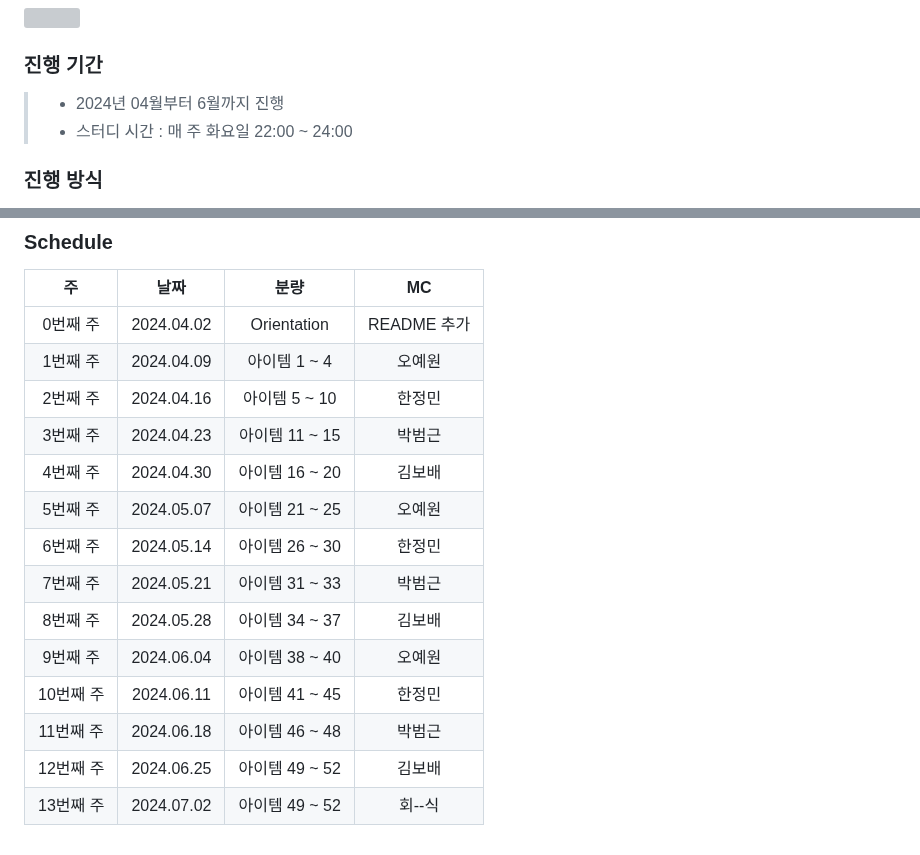
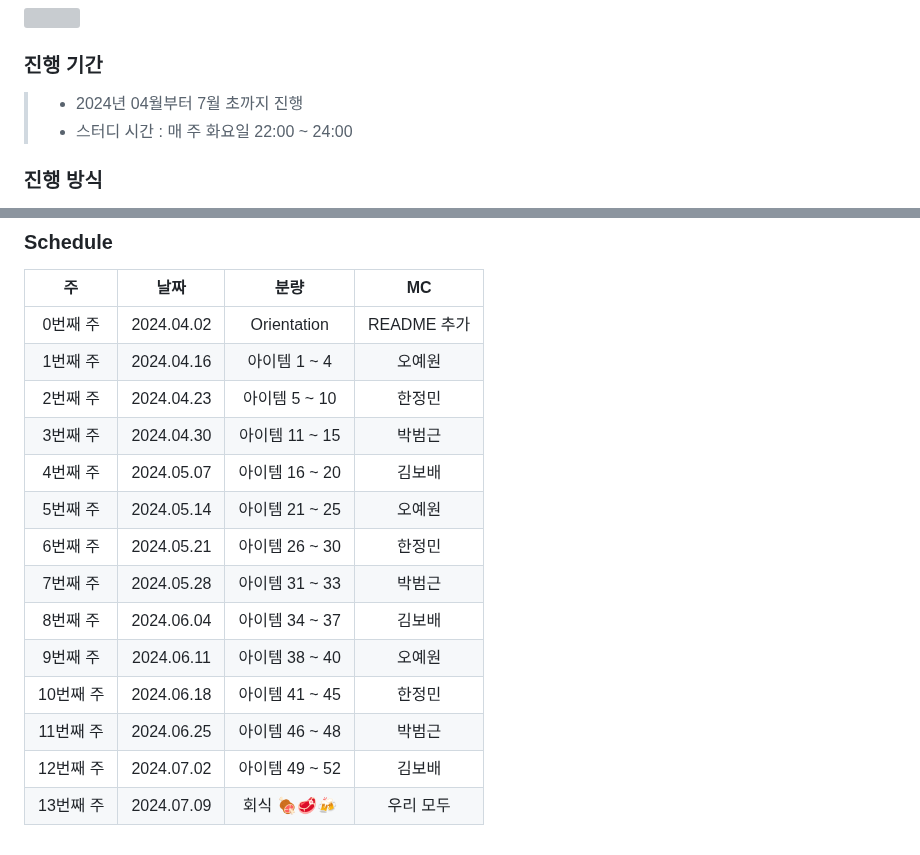
Before and after one commit to mash-up-kr/S3A, a Markdown page: effective-kotlin/README.md, 2 parts joined by grey strips. GitHub-like rendering; grey boxes are pictures that could not be loaded.

```diff
--- a/effective-kotlin/README.md
+++ b/effective-kotlin/README.md
@@ -15,7 +15,7 @@
 <img src=https://github.com/mash-up-kr/S3A/assets/63635886/65c65ca0-c784-4286-9883-f407caa6d6a3>
 
 ### 진행 기간
-> - 2024년 04월부터 6월까지 진행
+> - 2024년 04월부터 7월 초까지 진행
 > - 스터디 시간 : 매 주 화요일 22:00 ~ 24:00
 
 ### 진행 방식
@@ -37,16 +37,16 @@
 |   주    |     날짜     |     분량      |    MC     |
 |:------:|:----------:|:-----------:|:---------:|
 | 0번째 주  | 2024.04.02 | Orientation | README 추가 ||
-| 1번째 주  | 2024.04.09 |  아이템 1 ~ 4  |    오예원    |
-| 2번째 주  | 2024.04.16 | 아이템 5 ~ 10  |    한정민    |
-| 3번째 주  | 2024.04.23 | 아이템 11 ~ 15 |    박범근    |
-| 4번째 주  | 2024.04.30 | 아이템 16 ~ 20 |    김보배    |
-| 5번째 주  | 2024.05.07 | 아이템 21 ~ 25 |    오예원    |
-| 6번째 주  | 2024.05.14 | 아이템 26 ~ 30 |    한정민    |
-| 7번째 주  | 2024.05.21 | 아이템 31 ~ 33 |    박범근    |
-| 8번째 주  | 2024.05.28 | 아이템 34 ~ 37 |    김보배    |
-| 9번째 주  | 2024.06.04 | 아이템 38 ~ 40 |    오예원    |
-| 10번째 주 | 2024.06.11 | 아이템 41 ~ 45 |    한정민    |
-| 11번째 주 | 2024.06.18 | 아이템 46 ~ 48 |    박범근    |
-| 12번째 주 | 2024.06.25 | 아이템 49 ~ 52 |    김보배    |
-| 13번째 주 | 2024.07.02 | 아이템 49 ~ 52 |   회--식    |
+| 1번째 주  | 2024.04.16 |  아이템 1 ~ 4  |    오예원    |
+| 2번째 주  | 2024.04.23 | 아이템 5 ~ 10  |    한정민    |
+| 3번째 주  | 2024.04.30 | 아이템 11 ~ 15 |    박범근    |
+| 4번째 주  | 2024.05.07 | 아이템 16 ~ 20 |    김보배    |
+| 5번째 주  | 2024.05.14 | 아이템 21 ~ 25 |    오예원    |
+| 6번째 주  | 2024.05.21 | 아이템 26 ~ 30 |    한정민    |
+| 7번째 주  | 2024.05.28 | 아이템 31 ~ 33 |    박범근    |
+| 8번째 주  | 2024.06.04 | 아이템 34 ~ 37 |    김보배    |
+| 9번째 주  | 2024.06.11 | 아이템 38 ~ 40 |    오예원    |
+| 10번째 주 | 2024.06.18 | 아이템 41 ~ 45 |    한정민    |
+| 11번째 주 | 2024.06.25 | 아이템 46 ~ 48 |    박범근    |
+| 12번째 주 | 2024.07.02 | 아이템 49 ~ 52 |    김보배    |
+| 13번째 주 | 2024.07.09 | 회식 🍖🥩🍻 |   우리 모두   |
```
